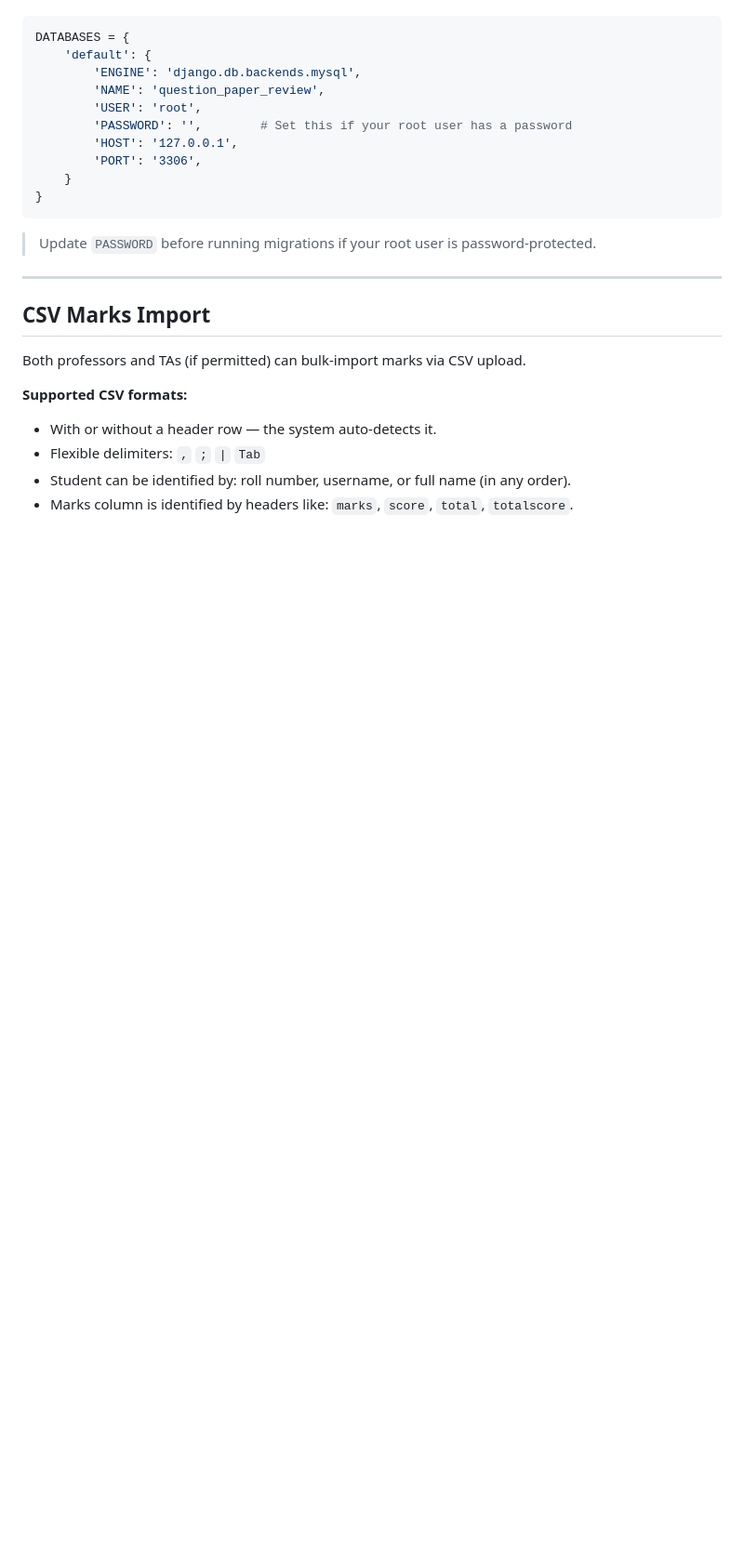
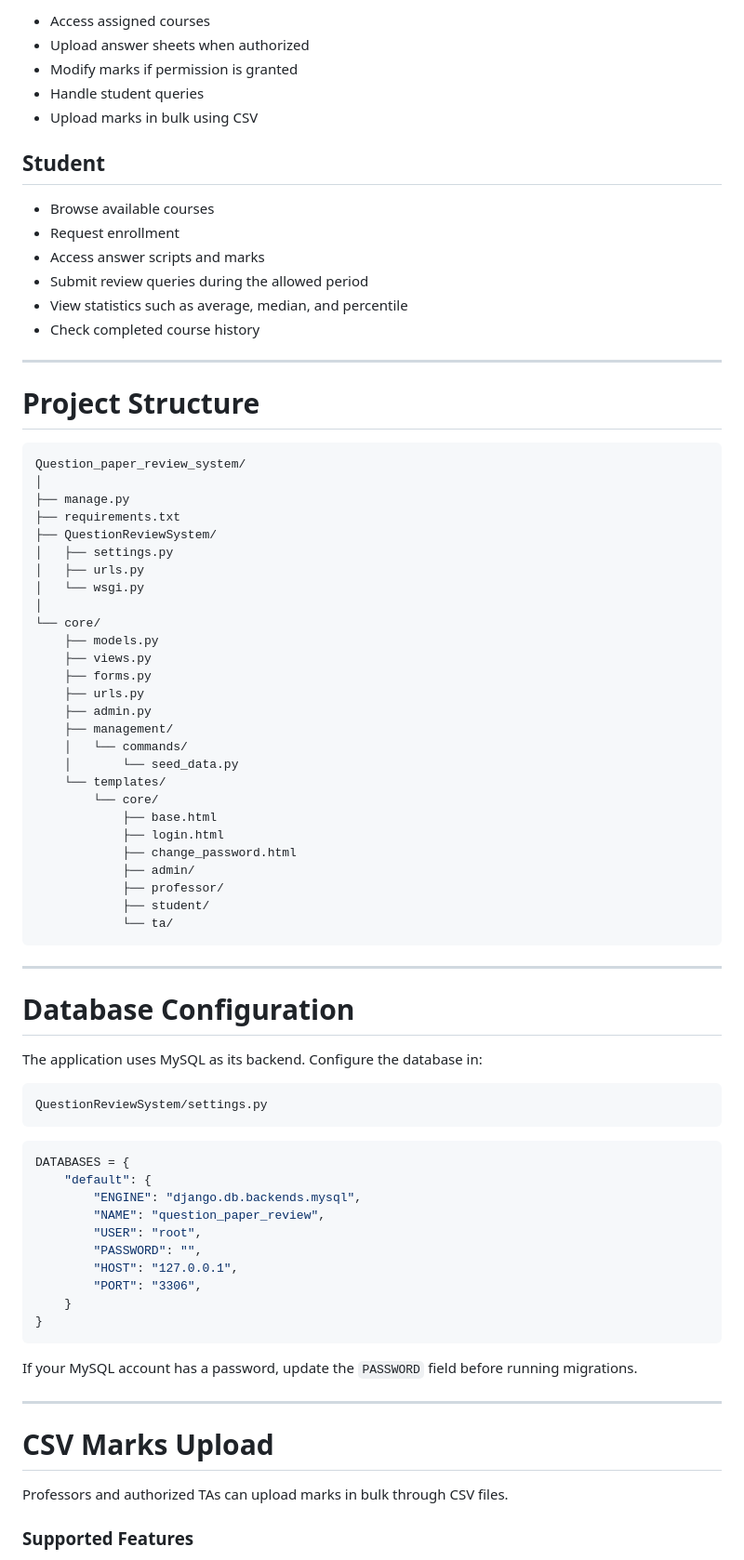
Before and after one commit to palakgulati2020/Question_paper-review_system, a Markdown page: README.md, the part around one of its changes. Shown at 93% size. GitHub-like rendering; blank space fills up the shorter version.

````diff
--- a/README.md
+++ b/README.md
@@ -283,28 +284,82 @@ The project connects to MySQL via the settings in `QuestionReviewSystem/settings
+* Access assigned courses
+* Upload answer sheets when authorized
+* Modify marks if permission is granted
+* Handle student queries
+* Upload marks in bulk using CSV
+
+## Student
+
+* Browse available courses
+* Request enrollment
+* Access answer scripts and marks
+* Submit review queries during the allowed period
+* View statistics such as average, median, and percentile
+* Check completed course history
+
+---
+
+# Project Structure
+
+```
+Question_paper_review_system/
+│
+├── manage.py
+├── requirements.txt
+├── QuestionReviewSystem/
+│   ├── settings.py
+│   ├── urls.py
+│   └── wsgi.py
+│
+└── core/
+    ├── models.py
+    ├── views.py
+    ├── forms.py
+    ├── urls.py
+    ├── admin.py
+    ├── management/
+    │   └── commands/
+    │       └── seed_data.py
+    └── templates/
+        └── core/
+            ├── base.html
+            ├── login.html
+            ├── change_password.html
+            ├── admin/
+            ├── professor/
+            ├── student/
+            └── ta/
+```
+
+---
+
+# Database Configuration
+
+The application uses MySQL as its backend. Configure the database in:
+
+```
+QuestionReviewSystem/settings.py
+```
 
 ```python
 DATABASES = {
-    'default': {
-        'ENGINE': 'django.db.backends.mysql',
-        'NAME': 'question_paper_review',
-        'USER': 'root',
-        'PASSWORD': '',        # Set this if your root user has a password
-        'HOST': '127.0.0.1',
-        'PORT': '3306',
+    "default": {
+        "ENGINE": "django.db.backends.mysql",
+        "NAME": "question_paper_review",
+        "USER": "root",
+        "PASSWORD": "",
+        "HOST": "127.0.0.1",
+        "PORT": "3306",
     }
 }
 ```
 
-> Update `PASSWORD` before running migrations if your root user is password-protected.
+If your MySQL account has a password, update the `PASSWORD` field before running migrations.
 
 ---
 
-## CSV Marks Import
+# CSV Marks Upload
 
-Both professors and TAs (if permitted) can bulk-import marks via CSV upload.
+Professors and authorized TAs can upload marks in bulk through CSV files.
 
-**Supported CSV formats:**
-- With or without a header row — the system auto-detects it.
-- Flexible delimiters: `,` `;` `|` `Tab`
-- Student can be identified by: roll number, username, or full name (in any order).
-- Marks column is identified by headers like: `marks`, `score`, `total`, `totalscore`.
+### Supported Features
 
````
Also changed, not shown: other parts of README.md (+202 -172 lines).
